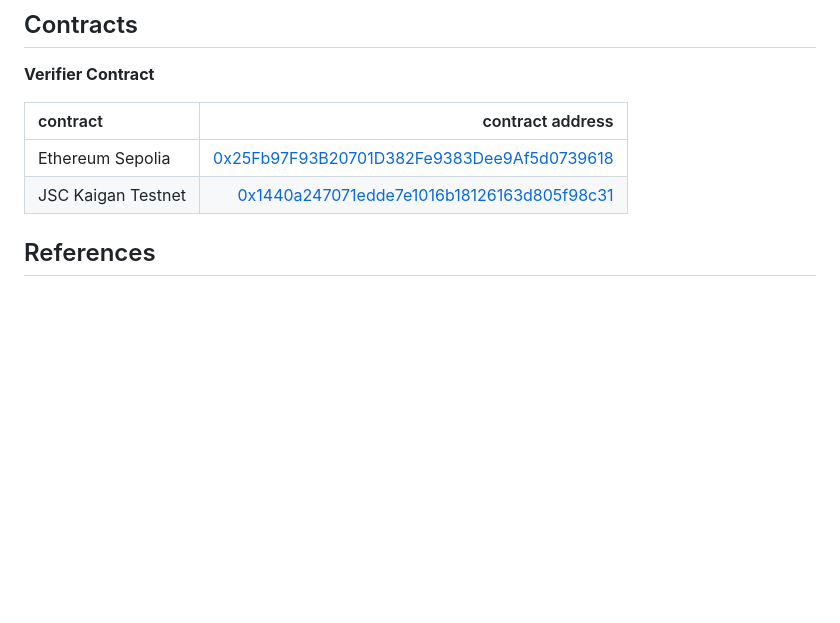
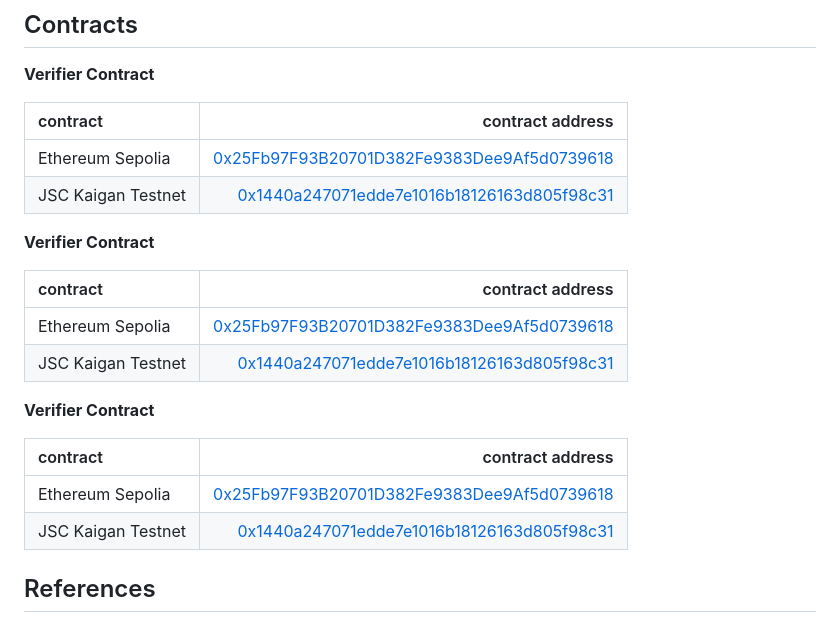
Before and after one commit to Jun0908/zkiot, a Markdown page: README.md, the part around the change. Drawn GitHub-style; blank space fills up the shorter version.

```diff
--- a/README.md
+++ b/README.md
@@ -89,6 +89,20 @@ Selective Disclosure in Pharma Cold Chain Compliance.
 | Ethereum Sepolia    | [0x25Fb97F93B20701D382Fe9383Dee9Af5d0739618](https://etherscan.io/address/0x25fb97f93b20701d382fe9383dee9af5d0739618)|
 | JSC Kaigan Testnet    | [0x1440a247071edde7e1016b18126163d805f98c31](https://explorer.kaigan.jsc.dev/address/0x1440A247071EDdE7e1016b18126163D805f98C31)|
 
+**Verifier Contract**
+
+| contract                   |                                                                                                                   contract address |
+| :------------------------- | ---------------------------------------------------------------------------------------------------------------------------------: |
+| Ethereum Sepolia    | [0x25Fb97F93B20701D382Fe9383Dee9Af5d0739618](https://etherscan.io/address/0x25fb97f93b20701d382fe9383dee9af5d0739618)|
+| JSC Kaigan Testnet    | [0x1440a247071edde7e1016b18126163d805f98c31](https://explorer.kaigan.jsc.dev/address/0x1440A247071EDdE7e1016b18126163D805f98C31)|
+
+**Verifier Contract**
+
+| contract                   |                                                                                                                   contract address |
+| :------------------------- | ---------------------------------------------------------------------------------------------------------------------------------: |
+| Ethereum Sepolia    | [0x25Fb97F93B20701D382Fe9383Dee9Af5d0739618](https://etherscan.io/address/0x25fb97f93b20701d382fe9383dee9af5d0739618)|
+| JSC Kaigan Testnet    | [0x1440a247071edde7e1016b18126163d805f98c31](https://explorer.kaigan.jsc.dev/address/0x1440A247071EDdE7e1016b18126163D805f98C31)|
+
 
 ## References
 - https://docs.circom.io/getting-started/installation
```
